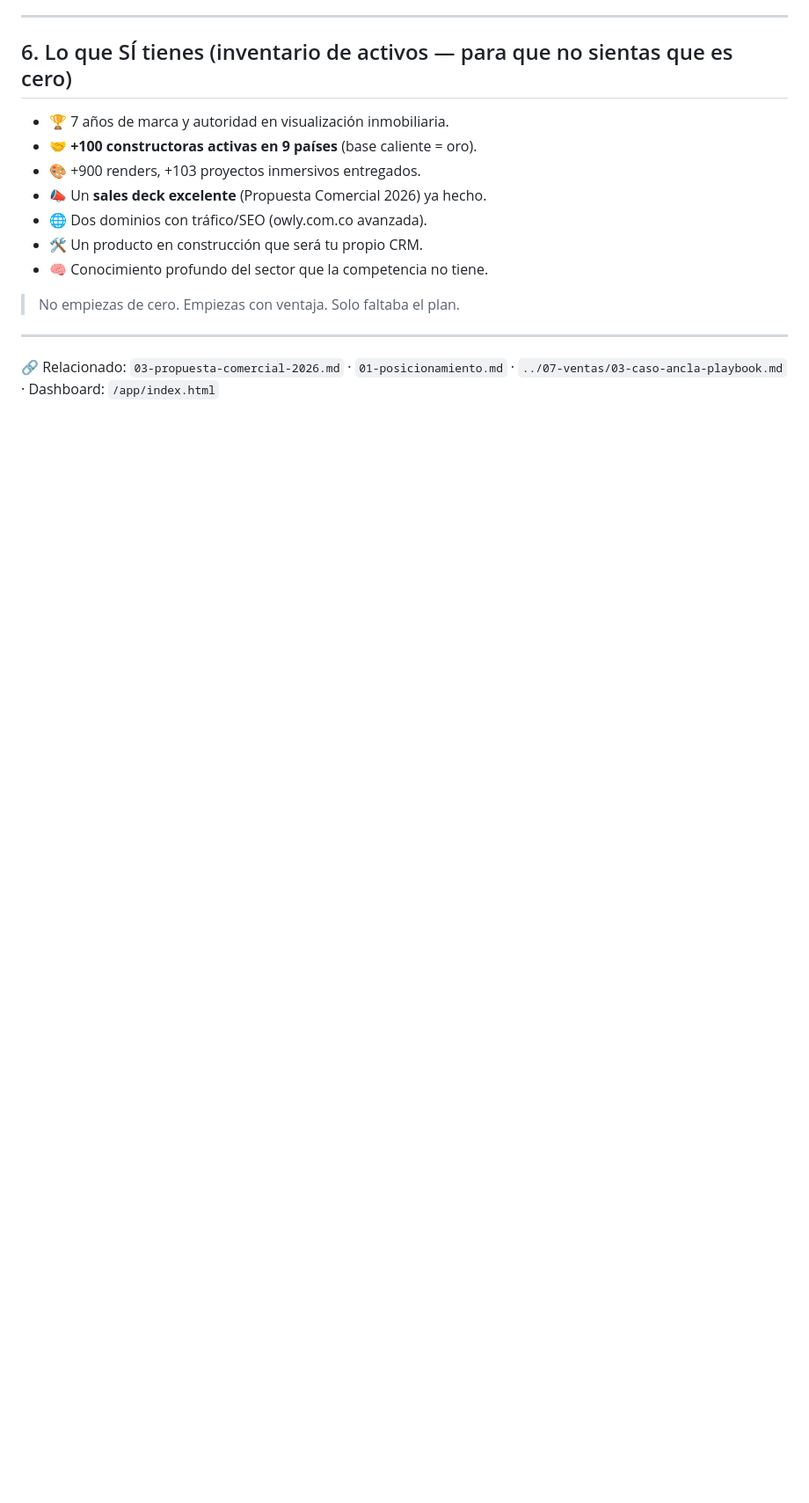
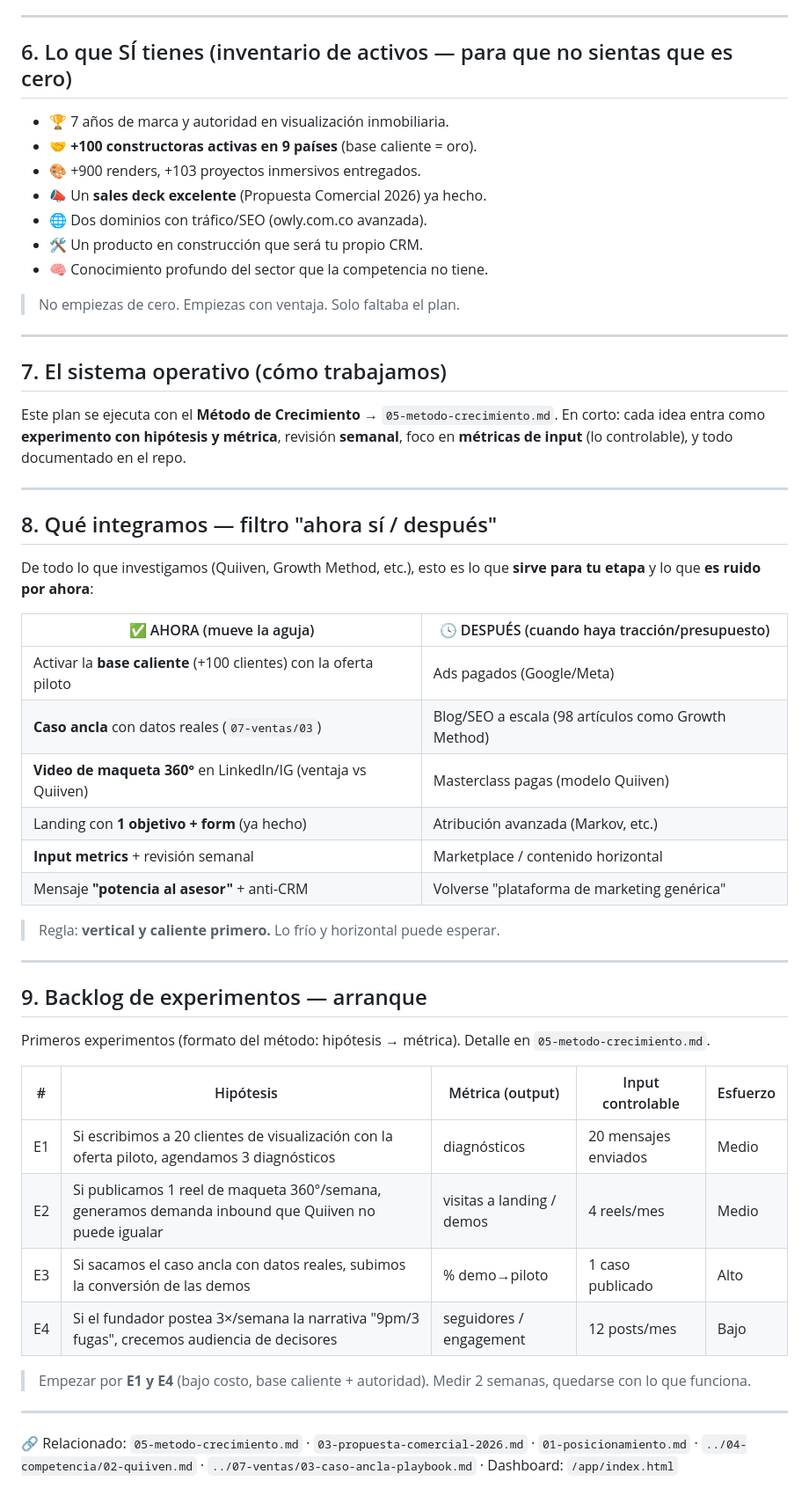
Before and after one commit to owly-develop/owly-marketing, a Markdown page: docs/02-estrategia/04-plan-marketing-90-dias.md, the part around the change. Shown at 88% size. Rendered like a GitHub page; blank space fills up the shorter version.

Commit message:
docs(plan): integrar metodo + filtro ahora/despues + backlog de experimentos
- conecta el plan con 05-metodo-crecimiento (sistema operativo)
- filtro 'ahora si / despues': que sirve para la etapa y que es ruido
- backlog de arranque (E1-E4) con hipotesis y metrica; empezar por E1 y E4

Co-Authored-By: Claude Opus 4.8 (1M context) <noreply@anthropic.com>

```diff
--- a/docs/02-estrategia/04-plan-marketing-90-dias.md
+++ b/docs/02-estrategia/04-plan-marketing-90-dias.md
@@ -107,4 +107,42 @@ KPIs base (sin costo de medición): seguidores/engagement LinkedIn, demos agenda
 
 ---
 
-🔗 Relacionado: `03-propuesta-comercial-2026.md` · `01-posicionamiento.md` · `../07-ventas/03-caso-ancla-playbook.md` · Dashboard: `/app/index.html`
+## 7. El sistema operativo (cómo trabajamos)
+
+Este plan se ejecuta con el **Método de Crecimiento** → `05-metodo-crecimiento.md`. En corto: cada idea entra como **experimento con hipótesis y métrica**, revisión **semanal**, foco en **métricas de input** (lo controlable), y todo documentado en el repo.
+
+---
+
+## 8. Qué integramos — filtro "ahora sí / después"
+
+De todo lo que investigamos (Quiiven, Growth Method, etc.), esto es lo que **sirve para tu etapa** y lo que **es ruido por ahora**:
+
+| ✅ AHORA (mueve la aguja) | 🕓 DESPUÉS (cuando haya tracción/presupuesto) |
+|---------------------------|----------------------------------------------|
+| Activar la **base caliente** (+100 clientes) con la oferta piloto | Ads pagados (Google/Meta) |
+| **Caso ancla** con datos reales (`07-ventas/03`) | Blog/SEO a escala (98 artículos como Growth Method) |
+| **Video de maqueta 360°** en LinkedIn/IG (ventaja vs Quiiven) | Masterclass pagas (modelo Quiiven) |
+| Landing con **1 objetivo + form** (ya hecho) | Atribución avanzada (Markov, etc.) |
+| **Input metrics** + revisión semanal | Marketplace / contenido horizontal |
+| Mensaje **"potencia al asesor"** + anti-CRM | Volverse "plataforma de marketing genérica" |
+
+> Regla: **vertical y caliente primero.** Lo frío y horizontal puede esperar.
+
+---
+
+## 9. Backlog de experimentos — arranque
+
+Primeros experimentos (formato del método: hipótesis → métrica). Detalle en `05-metodo-crecimiento.md`.
+
+| # | Hipótesis | Métrica (output) | Input controlable | Esfuerzo |
+|---|-----------|------------------|-------------------|----------|
+| E1 | Si escribimos a 20 clientes de visualización con la oferta piloto, agendamos 3 diagnósticos | diagnósticos | 20 mensajes enviados | Medio |
+| E2 | Si publicamos 1 reel de maqueta 360°/semana, generamos demanda inbound que Quiiven no puede igualar | visitas a landing / demos | 4 reels/mes | Medio |
+| E3 | Si sacamos el caso ancla con datos reales, subimos la conversión de las demos | % demo→piloto | 1 caso publicado | Alto |
+| E4 | Si el fundador postea 3×/semana la narrativa "9pm/3 fugas", crecemos audiencia de decisores | seguidores / engagement | 12 posts/mes | Bajo |
+
+> Empezar por **E1 y E4** (bajo costo, base caliente + autoridad). Medir 2 semanas, quedarse con lo que funciona.
+
+---
+
+🔗 Relacionado: `05-metodo-crecimiento.md` · `03-propuesta-comercial-2026.md` · `01-posicionamiento.md` · `../04-competencia/02-quiiven.md` · `../07-ventas/03-caso-ancla-playbook.md` · Dashboard: `/app/index.html`
```
